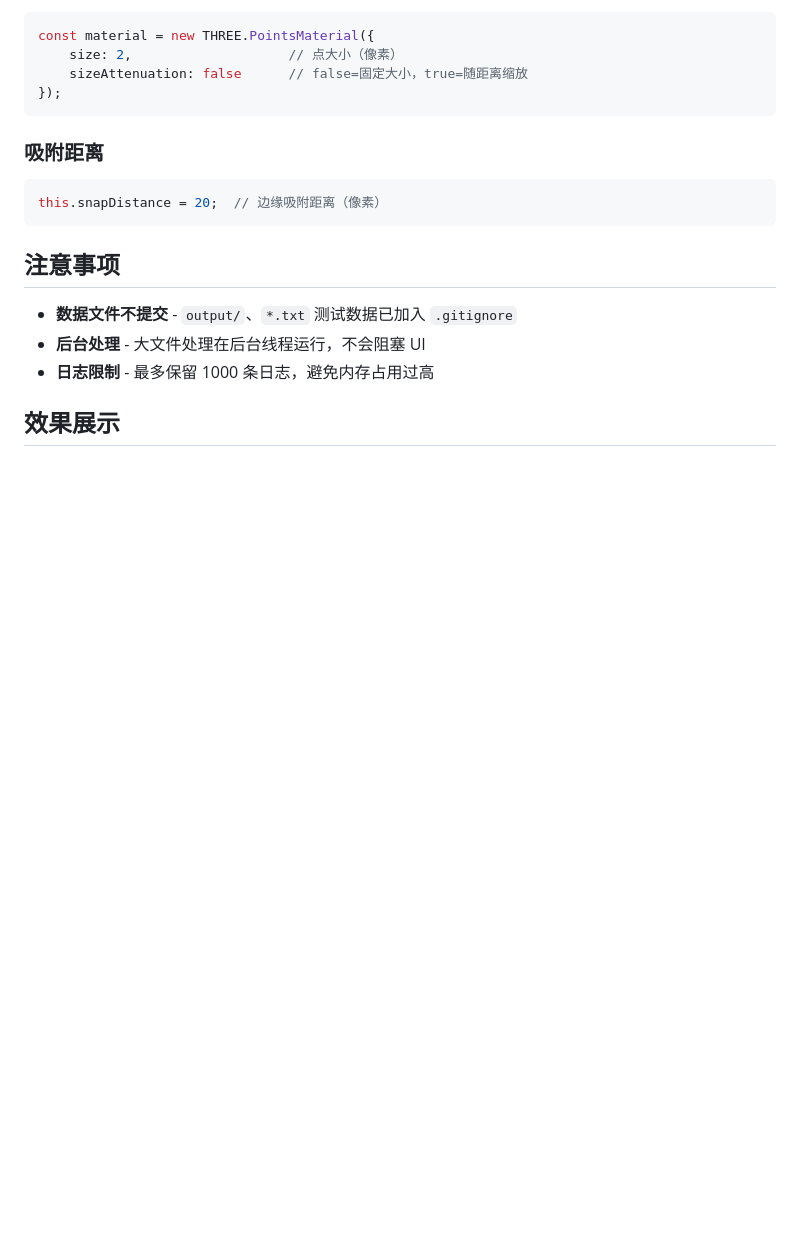
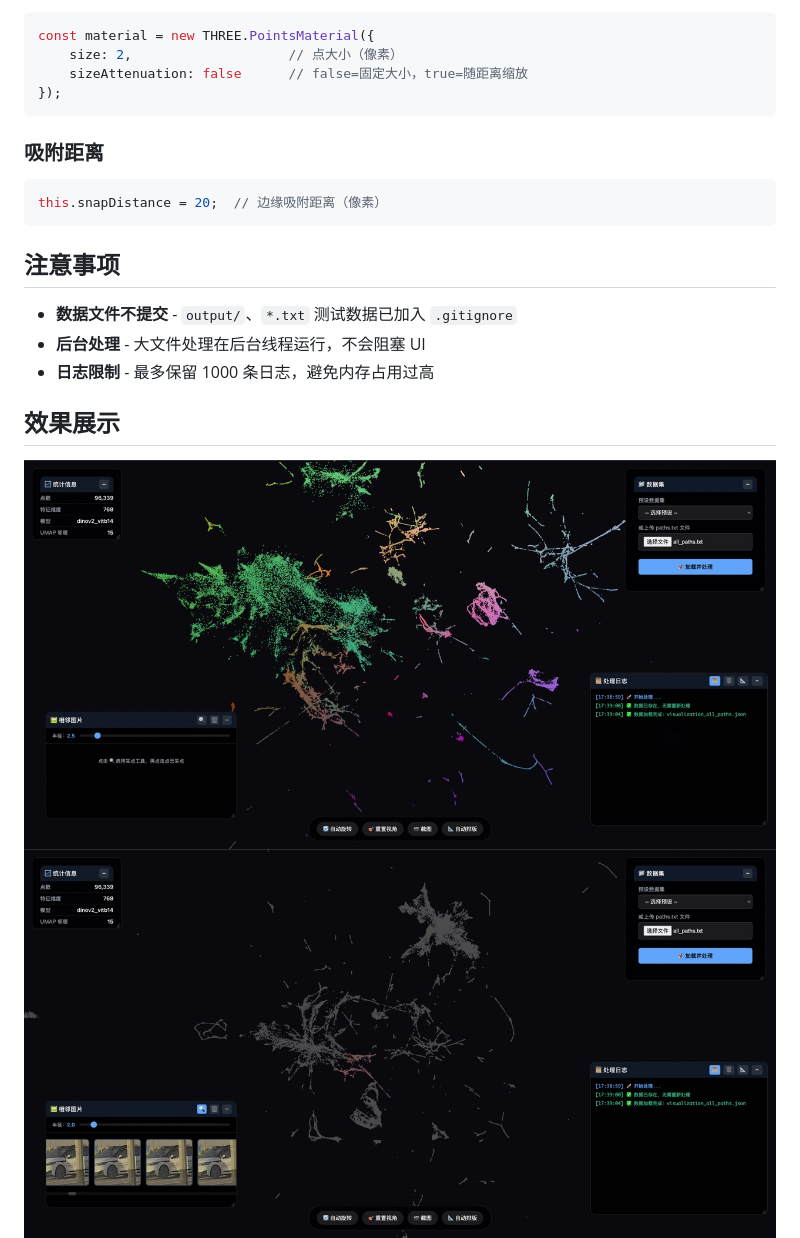
Before and after one commit to GauthierLi/ManifoldFirmament, a Markdown page: README.md, the part around the change. Rendered like a GitHub page; pictures changed too: assets/image1.png (added), assets/image2.png (added); blank space fills up the shorter version.

```diff
--- a/README.md
+++ b/README.md
@@ -111,6 +111,8 @@ this.snapDistance = 20;  // 边缘吸附距离（像素）
 - **日志限制** - 最多保留 1000 条日志，避免内存占用过高
 
 ## 效果展示
+![alt text](assets/image1.png)
+![alt text](assets/image2.png)
 ![alt text](assets/screenshot_1773300799940.png)
 ![alt text](assets/screenshot_1773300806899.png)
 ![alt text](assets/screenshot_1773300815946.png)
```
